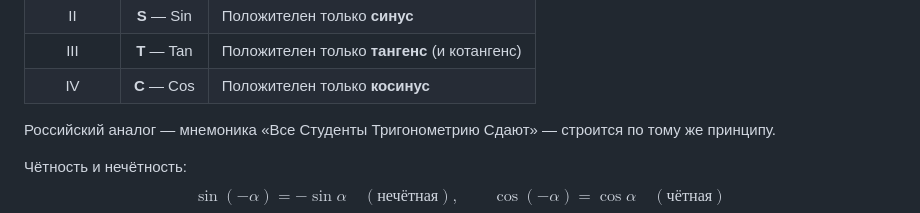
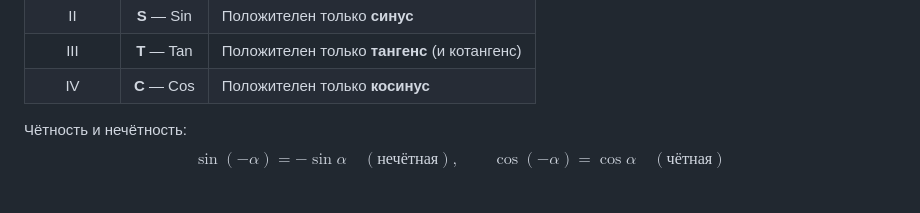
Before and after one commit to PhysicsPlus/kinematics-wiki, a Markdown page: concepts/00а-математика/тригонометрия.md, the part around the change. Drawn GitHub-style; blank space fills up the shorter version.

Commit message:
trigonometriya: ubrat russkiy analog mnemoniki VSTС

```diff
--- a/concepts/00а-математика/тригонометрия.md
+++ b/concepts/00а-математика/тригонометрия.md
@@ -84,8 +84,6 @@ $$\operatorname{tg}\alpha = \frac{\sin\alpha}{\cos\alpha}$$
 | II | **S** — Sin | Положителен только **синус** |
 | III | **T** — Tan | Положителен только **тангенс** (и котангенс) |
 | IV | **C** — Cos | Положителен только **косинус** |
-
-Российский аналог — мнемоника «Все Студенты Тригонометрию Сдают» — строится по тому же принципу.
 
 Чётность и нечётность:
 $$\sin(-\alpha) = -\sin\alpha \quad (\text{нечётная}), \qquad \cos(-\alpha) = \cos\alpha \quad (\text{чётная})$$
```
